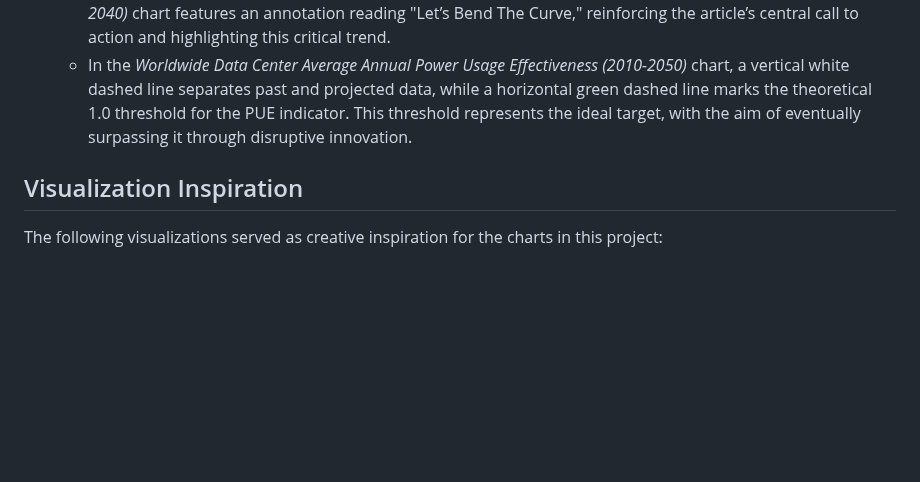
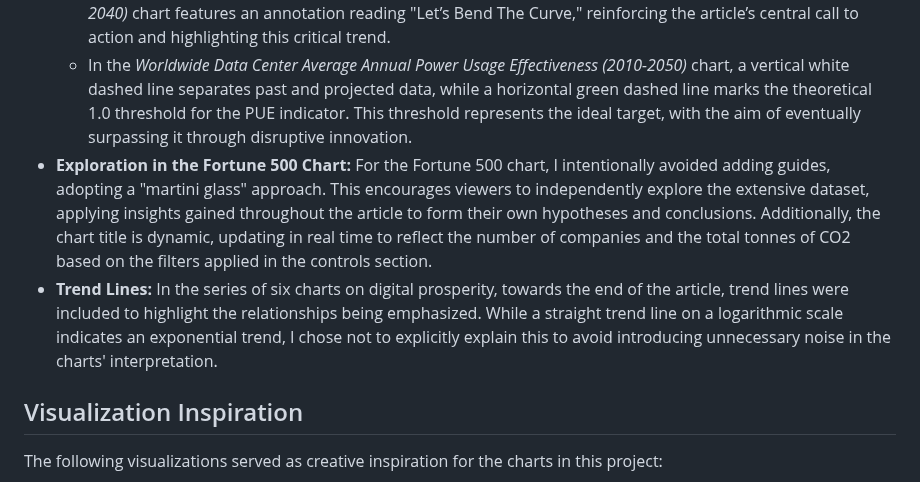
Before and after one commit to thibaudclement/letsbendthecurve, a Markdown page: README.md, the part around the change. Rendered like a GitHub page; blank space fills up the shorter version.

```diff
--- a/README.md
+++ b/README.md
@@ -116,8 +116,8 @@ Several design decisions were made to enhance the clarity and effectiveness of s
   - In the __Electricity Consumption of The Internet vs. G20 Countries from 2010 to 2022__ chart, the bar representing the internet is colored differently from the others to draw attention to this specific data point.
   - In the _ICT Sector Emissions as a Percentage of Global Emissions_ duo of charts, the _Modeled Projections (2021-2040)_ chart features an annotation reading "Let’s Bend The Curve," reinforcing the article’s central call to action and highlighting this critical trend.
   - In the _Worldwide Data Center Average Annual Power Usage Effectiveness (2010-2050)_ chart, a vertical white dashed line separates past and projected data, while a horizontal green dashed line marks the theoretical 1.0 threshold for the PUE indicator. This threshold represents the ideal target, with the aim of eventually surpassing it through disruptive innovation.
-
-
+- **Exploration in the Fortune 500 Chart:** For the Fortune 500 chart, I intentionally avoided adding guides, adopting a "martini glass" approach. This encourages viewers to independently explore the extensive dataset, applying insights gained throughout the article to form their own hypotheses and conclusions. Additionally, the chart title is dynamic, updating in real time to reflect the number of companies and the total tonnes of CO2 based on the filters applied in the controls section.
+- **Trend Lines:** In the series of six charts on digital prosperity, towards the end of the article, trend lines were included to highlight the relationships being emphasized. While a straight trend line on a logarithmic scale indicates an exponential trend, I chose not to explicitly explain this to avoid introducing unnecessary noise in the charts' interpretation.
 
 ## Visualization Inspiration
 
```
